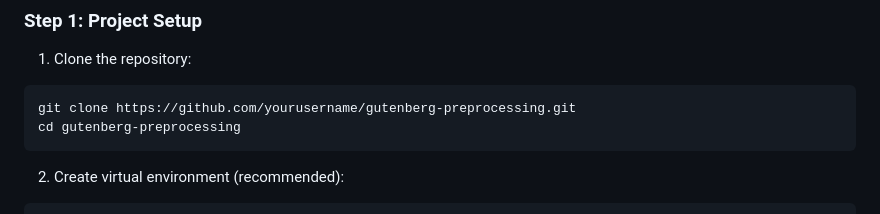
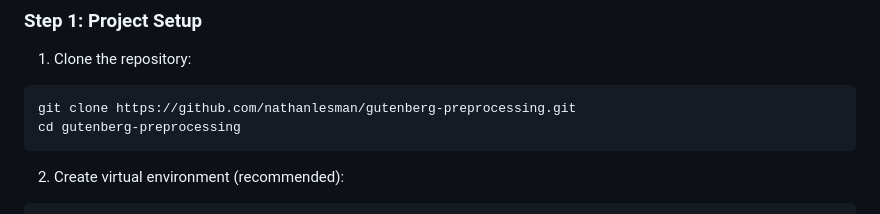
Before and after one commit to nathanlesman/research-information-science, a Markdown page: code/README.md, the part around the change. GitHub-like rendering.

````diff
--- a/code/README.md
+++ b/code/README.md
@@ -46,7 +46,7 @@ python -m spacy download en_core_web_sm
 ### Step 1: Project Setup
 1. Clone the repository:
 ```bash
-git clone https://github.com/yourusername/gutenberg-preprocessing.git
+git clone https://github.com/nathanlesman/gutenberg-preprocessing.git
 cd gutenberg-preprocessing
 ```
 
````
